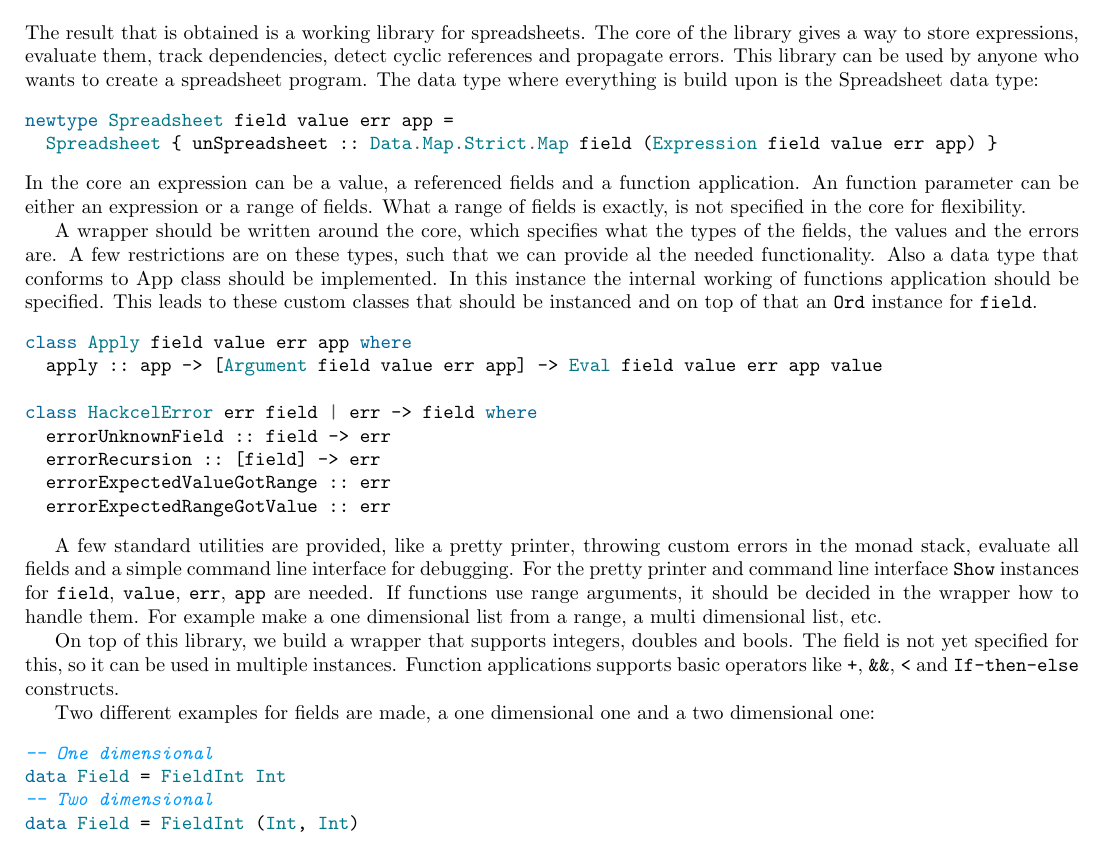
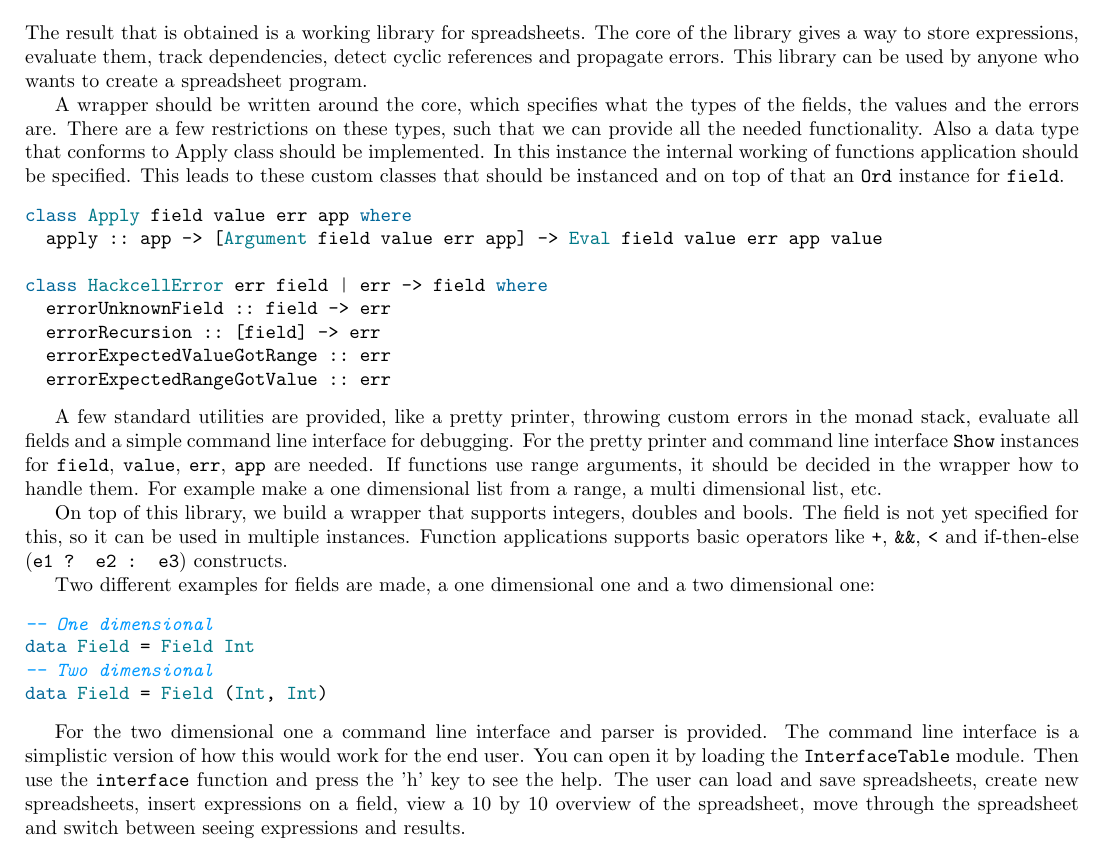
Before and after one commit to jorisburgers/Hackcell, a LaTeX document (FinalReport/FinalReport.tex): part of page 1 of 2, cut so that both start at the same text. Compiled offline with pdfLaTeX.

Commit message:
Second part

```diff
--- a/FinalReport/FinalReport.tex
+++ b/FinalReport/FinalReport.tex
@@ -26,19 +26,14 @@
 
 	\section{Results}
 	%results you have achieved, including examples of use of your library or application.
-	The result that is obtained is a working library for spreadsheets. The core of the library gives a way to store expressions, evaluate them, track dependencies, detect cyclic references and propagate errors. This library can be used by anyone who wants to create a spreadsheet program. The data type where everything is build upon is the Spreadsheet data type:
-\begin{minted}{haskell}
-newtype Spreadsheet field value err app =
-  Spreadsheet { unSpreadsheet :: Data.Map.Strict.Map field (Expression field value err app) }
-\end{minted}
-	In the core an expression can be a value, a referenced fields and a function application. An function parameter can be either an expression or a range of fields. What a range of fields is exactly, is not specified in the core for flexibility.
+	The result that is obtained is a working library for spreadsheets. The core of the library gives a way to store expressions, evaluate them, track dependencies, detect cyclic references and propagate errors. This library can be used by anyone who wants to create a spreadsheet program.
 
-	 A wrapper should be written around the core, which specifies what the types of the fields, the values and the errors are. A few restrictions are on these types, such that we can provide al the needed functionality. Also a data type that conforms to App class should be implemented. In this instance the internal working of functions application should be specified. This leads to these custom classes that should be instanced and on top of that an \texttt{Ord} instance for \texttt{field}.
+	A wrapper should be written around the core, which specifies what the types of the fields, the values and the errors are. There are a few restrictions on these types, such that we can provide all the needed functionality. Also a data type that conforms to Apply class should be implemented. In this instance the internal working of functions application should be specified. This leads to these custom classes that should be instanced and on top of that an \texttt{Ord} instance for \texttt{field}.
 \begin{minted}{haskell}
 class Apply field value err app where
   apply :: app -> [Argument field value err app] -> Eval field value err app value
 
-class HackcelError err field | err -> field where
+class HackcellError err field | err -> field where
   errorUnknownField :: field -> err
   errorRecursion :: [field] -> err
   errorExpectedValueGotRange :: err
@@ -47,17 +42,17 @@ class HackcelError err field | err -> field where
 
 	A few standard utilities are provided, like a pretty printer, throwing custom errors in the monad stack, evaluate all fields and a simple command line interface for debugging. For the pretty printer and command line interface \texttt{Show} instances for \texttt{field}, \texttt{value}, \texttt{err}, \texttt{app} are needed. If functions use range arguments, it should be decided in the wrapper how to handle them. For example make a one dimensional list from a range, a multi dimensional list, etc.
 
-	On top of this library, we build a wrapper that supports integers, doubles and bools. The field is not yet specified for this, so it can be used in multiple instances. Function applications supports basic operators like \texttt{+}, \texttt{\&\&}, \texttt{<} and \texttt{If-then-else} constructs.
+	On top of this library, we build a wrapper that supports integers, doubles and bools. The field is not yet specified for this, so it can be used in multiple instances. Function applications supports basic operators like \texttt{+}, \texttt{\&\&}, \texttt{<} and if-then-else (\texttt{e1 ? e2 : e3}) constructs.
 
 	Two different examples for fields are made, a one dimensional one and a two dimensional one:
 \begin{minted}{haskell}
 -- One dimensional
-data Field = FieldInt Int
+data Field = Field Int
 -- Two dimensional
-data Field = FieldInt (Int, Int)
+data Field = Field (Int, Int)
 \end{minted}
 
-
+	For the two dimensional one a command line interface and parser is provided. The command line interface is a simplistic version of how this would work for the end user. You can open it by loading the \texttt{InterfaceTable} module. Then use the \texttt{interface} function and press the 'h' key to see the help. The user can load and save spreadsheets, create new spreadsheets, insert expressions on a field, view a 10 by 10 overview of the spreadsheet, move through the spreadsheet and switch between seeing expressions and results.
 	\section{Reflection}
 	%Reflection about what went well or better than expected, and what problems you encountered.
 	% - A field that doesn't exist yet, cannot have any dependents.
```
